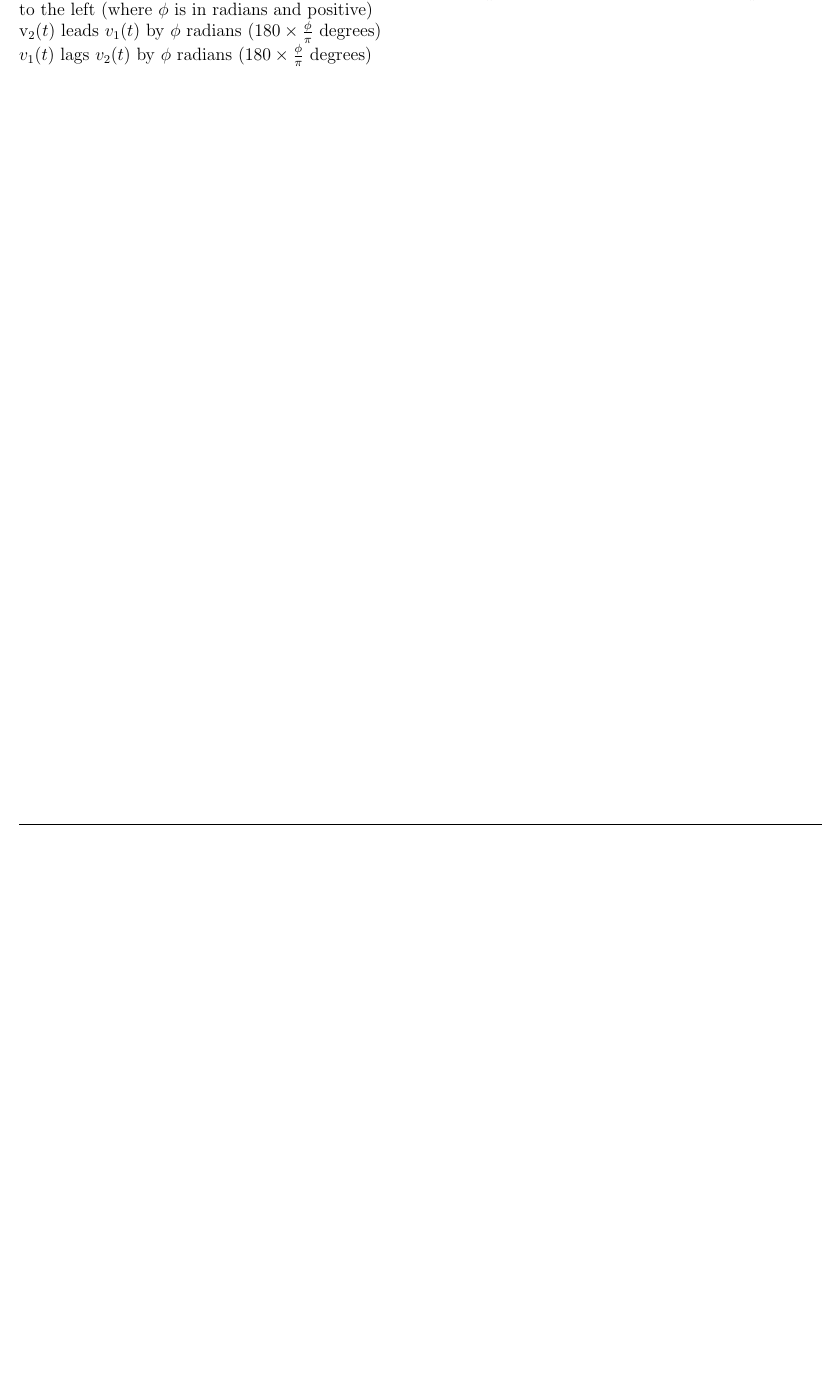
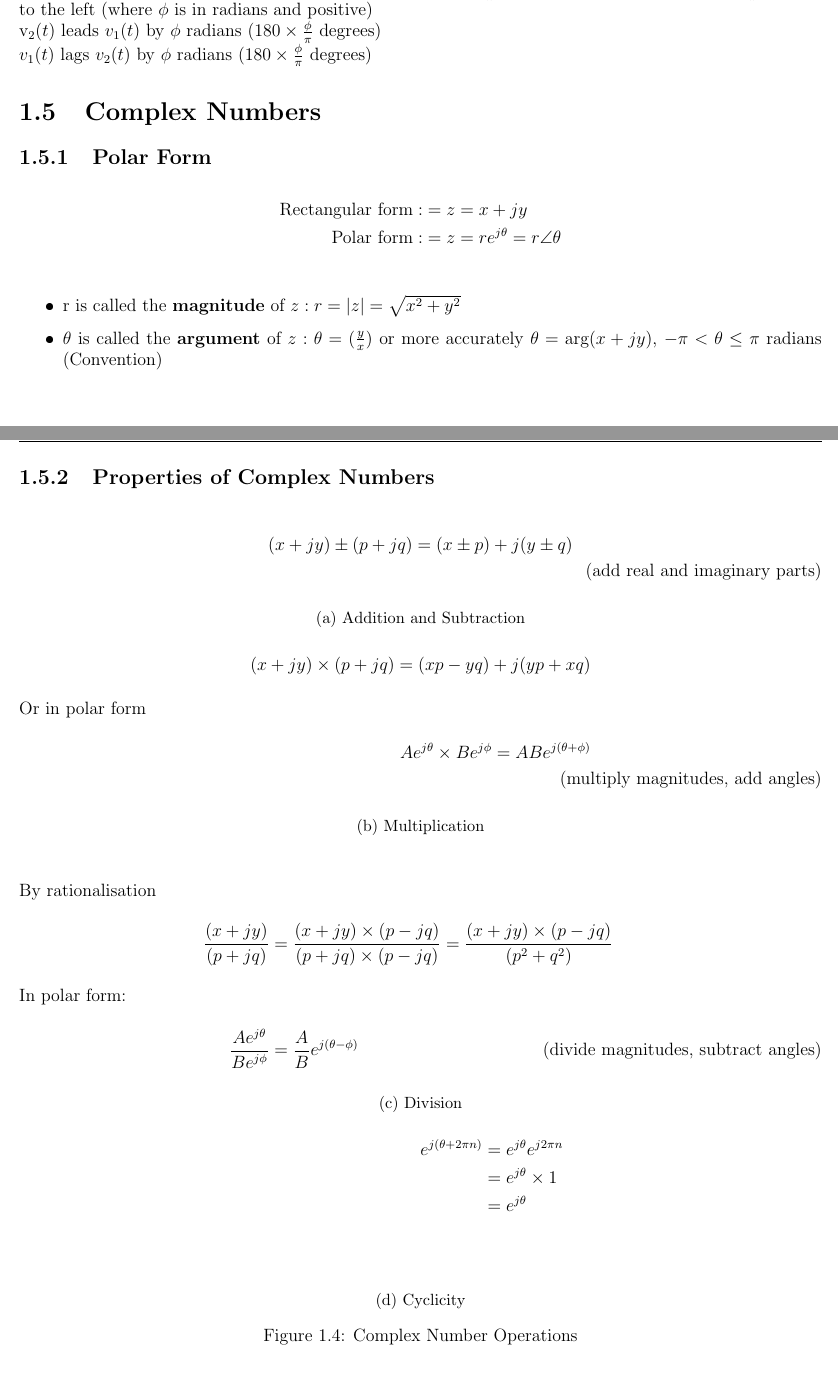
Before and after one commit to memeb4082/EGB241, a LaTeX thesis (main.tex): part of page 4 of 5 before the commit and two parts of pages 4 and 5 of 7 after it, the two joined at a grey line, cut so that both start at the same text, the shorter picture padded with empty space. The pictures show the PDF file main.pdf that the author committed with the source.

Commit message:
Auto-commit changes

```diff
--- a/main.tex
+++ b/main.tex
@@ -70,3 +70,49 @@
             by $\frac{\phi}{\omega}$ seconds to the left (where $\phi$ is in radians and positive$)\\
             $v_2(t)$ leads $v_1(t)$ by $\phi$ radians ($180\times \frac{\phi}{\pi}$ degrees)\\
             $v_1(t)$ lags $v_2(t)$ by $\phi$ radians ($180\times \frac{\phi}{\pi}$ degrees)
+        \section{Complex Numbers}
+            \subsection{Polar Form}
+                \begin{align*}
+                    \text{Rectangular form}: &= z = x+jy\\
+                    \text{Polar form}: &= z = re^{j\theta} = r\angle \theta\\
+                \end{align*}
+                \begin{itemize}
+                    \item r is called the \textbf{magnitude} of $z: r=|z| = \sqrt{x^2 + y^2}$
+                    \item $\theta$ is called the \textbf{argument} of $z: \theta = \atan(\frac{y}{x})$ or
+                        more accurately $\theta = \text{arg}(x+jy)$, $-\pi < \theta \leq \pi $ radians (Convention)
+                \end{itemize}
+            \subsection{Properties of Complex Numbers}
+                \begin{figure}[H]
+                    \begin{subfigure}{\linewidth}
+                        \begin{align*}
+                            (x+jy)\pm(p+jq) = (x\pm p) + j(y\pm q)\\ \tag{add real and imaginary parts}
+                        \end{align*}
+                        \caption{Addition and Subtraction}
+                    \end{subfigure}
+                    \begin{subfigure}{\linewidth}
+                        \begin{align*}
+                            (x+jy)\times(p+jq) = (xp - yq) + j(yp + xq)\\
+                            \intertext{\text{Or in polar form}}
+                            Ae^{j\theta} \times Be^{j\phi} = ABe^{j(\theta + \phi)}\\ \tag{multiply magnitudes, add angles}
+                        \end{align*}
+                        \caption{Multiplication}
+                    \end{subfigure}
+                    \begin{subfigure}{\linewidth}
+                        \begin{align*}
+                            \intertext{By rationalisation}
+                            \frac{(x+jy)}{(p+jq)} &= \frac{(x+jy) \times (p-jq)}{(p+jq) \times (p-jq)} = \frac{(x+jy)\times (p-jq)}{(p^2+q^2)}\\
+                            \intertext{In polar form:}
+                            \frac{Ae^{j\theta}}{Be^{j\phi}} &= \frac{A}{B}e^{j(\theta - \phi)} \tag{divide magnitudes, subtract angles}
+                        \end{align*}
+                        \caption{Division}
+                    \end{subfigure}
+                    \begin{subfigure}{\linewidth}
+                        \begin{align*}
+                            e^{j\left(\theta +2\pi n\right)} &= e^{j\theta}e^{j2\pi n}\\
+                                                             &= e^{j\theta}\times 1\\
+                                                             &= e^{j\theta} \tag{\forall n \in \mathrm{N}}
+                        \end{align*}
+                        \caption{Cyclicity}
+                    \end{subfigure}
+                \caption{Complex Number Operations}
+                \end{figure}
```
Also changed, not shown: tutorials/week4.tex (added, +17 -0 lines), main.pdf, tutorials/logo.png (added), tutorials/week4.pdf (added), main.tex (53 more changed lines), 2 other files.
